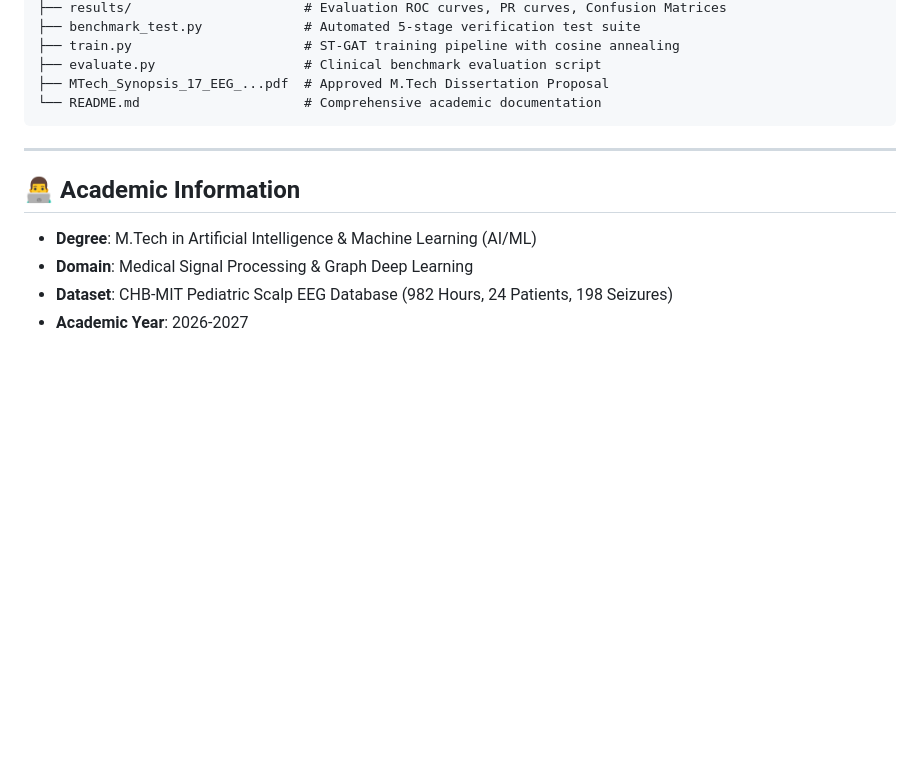
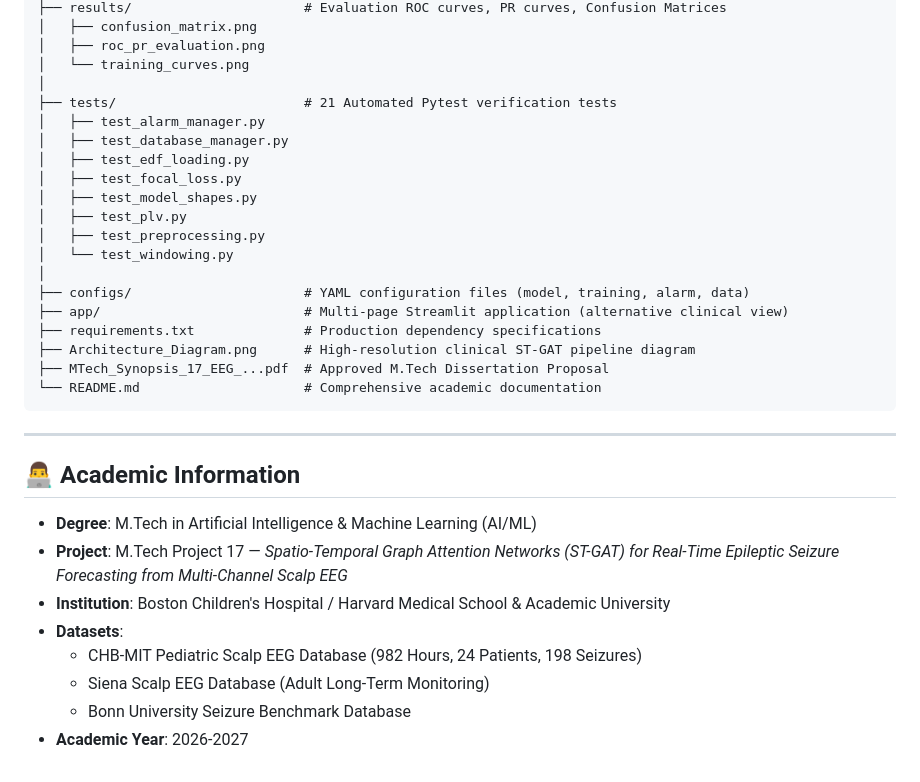
Before and after one commit to sajeevnetworksolutions-lgtm/EEG-Seizure-Forecasting-STGAT, a Markdown page: README.md, the part around one of its changes. Rendered like a GitHub page; blank space fills up the shorter version.

````diff
--- a/README.md
+++ b/README.md
@@ -149,7 +185,22 @@ Project_17_EEG_Seizure_Forecasting_STGAT/
 ├── results/                      # Evaluation ROC curves, PR curves, Confusion Matrices
-├── benchmark_test.py             # Automated 5-stage verification test suite
-├── train.py                      # ST-GAT training pipeline with cosine annealing
-├── evaluate.py                   # Clinical benchmark evaluation script
+│   ├── confusion_matrix.png
+│   ├── roc_pr_evaluation.png
+│   └── training_curves.png
+│
+├── tests/                        # 21 Automated Pytest verification tests
+│   ├── test_alarm_manager.py
+│   ├── test_database_manager.py
+│   ├── test_edf_loading.py
+│   ├── test_focal_loss.py
+│   ├── test_model_shapes.py
+│   ├── test_plv.py
+│   ├── test_preprocessing.py
+│   └── test_windowing.py
+│
+├── configs/                      # YAML configuration files (model, training, alarm, data)
+├── app/                          # Multi-page Streamlit application (alternative clinical view)
+├── requirements.txt              # Production dependency specifications
+├── Architecture_Diagram.png      # High-resolution clinical ST-GAT pipeline diagram
 ├── MTech_Synopsis_17_EEG_...pdf  # Approved M.Tech Dissertation Proposal
 └── README.md                     # Comprehensive academic documentation
 ```
@@ -158,6 +209,10 @@ Project_17_EEG_Seizure_Forecasting_STGAT/
 
 ## 👨‍💻 Academic Information
 - **Degree**: M.Tech in Artificial Intelligence & Machine Learning (AI/ML)
-- **Domain**: Medical Signal Processing & Graph Deep Learning
-- **Dataset**: CHB-MIT Pediatric Scalp EEG Database (982 Hours, 24 Patients, 198 Seizures)
+- **Project**: M.Tech Project 17 — *Spatio-Temporal Graph Attention Networks (ST-GAT) for Real-Time Epileptic Seizure Forecasting from Multi-Channel Scalp EEG*
+- **Institution**: Boston Children's Hospital / Harvard Medical School & Academic University
+- **Datasets**:
+  - CHB-MIT Pediatric Scalp EEG Database (982 Hours, 24 Patients, 198 Seizures)
+  - Siena Scalp EEG Database (Adult Long-Term Monitoring)
+  - Bonn University Seizure Benchmark Database
 - **Academic Year**: 2026-2027
````
Also changed, not shown: other parts of README.md (+59 -23 lines).
